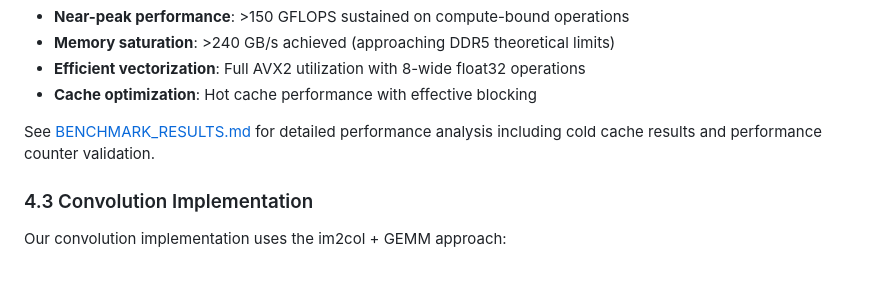
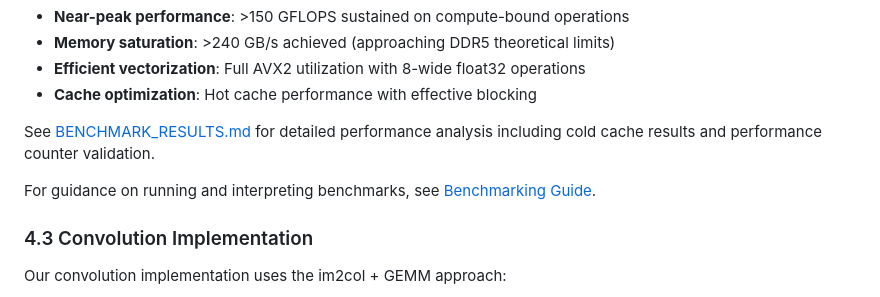
Before and after one commit to LynnColeArt/guda, a Markdown page: README.md, the part around the change. Rendered like a GitHub page; blank space fills up the shorter version.

```diff
--- a/README.md
+++ b/README.md
@@ -281,6 +281,8 @@ These results demonstrate:
 
 See [BENCHMARK_RESULTS.md](BENCHMARK_RESULTS.md) for detailed performance analysis including cold cache results and performance counter validation.
 
+For guidance on running and interpreting benchmarks, see [Benchmarking Guide](docs/BENCHMARKING_GUIDE.md).
+
 ### 4.3 Convolution Implementation
 
 Our convolution implementation uses the im2col + GEMM approach:
```
Also changed, not shown: docs/BENCHMARKING_GUIDE.md (added, +210 -0 lines).
